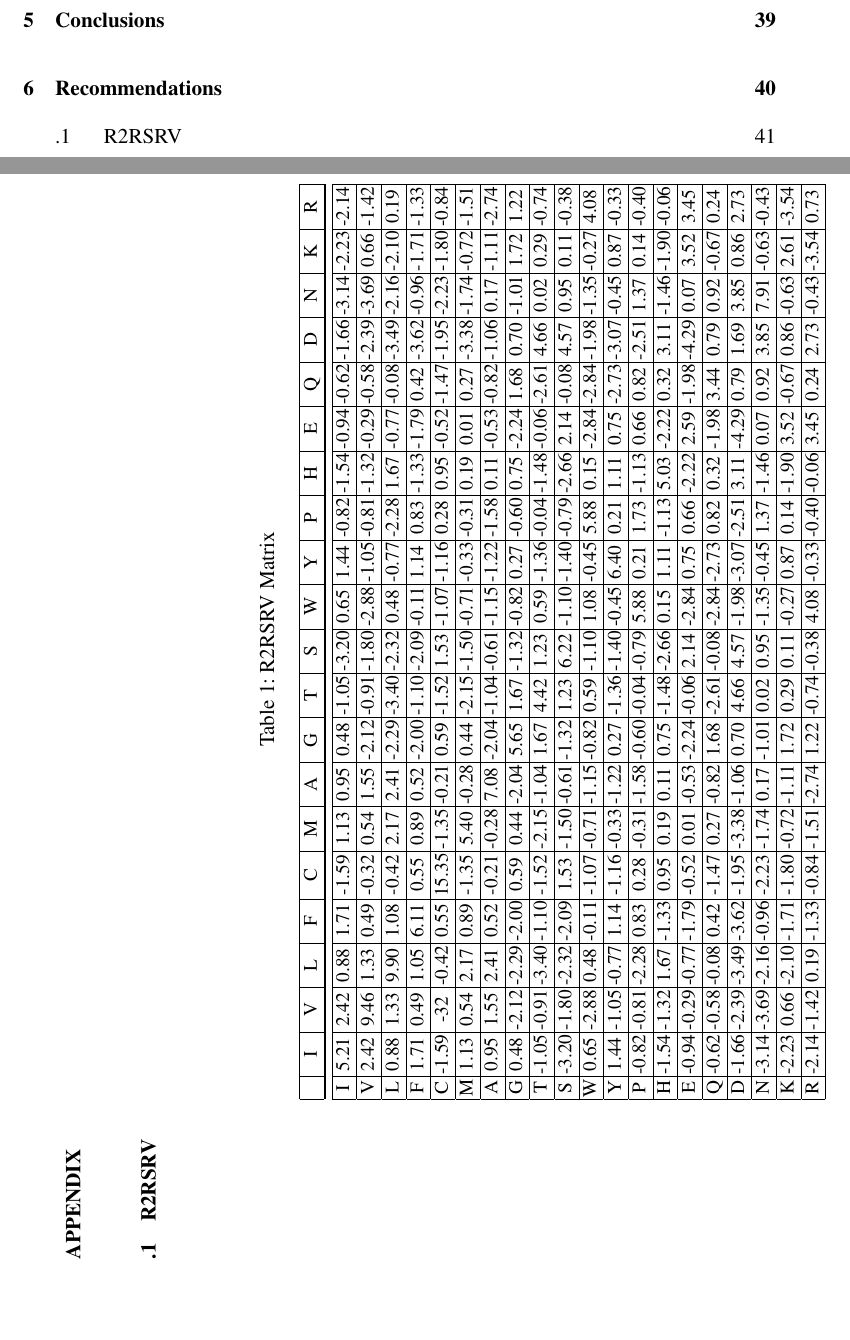
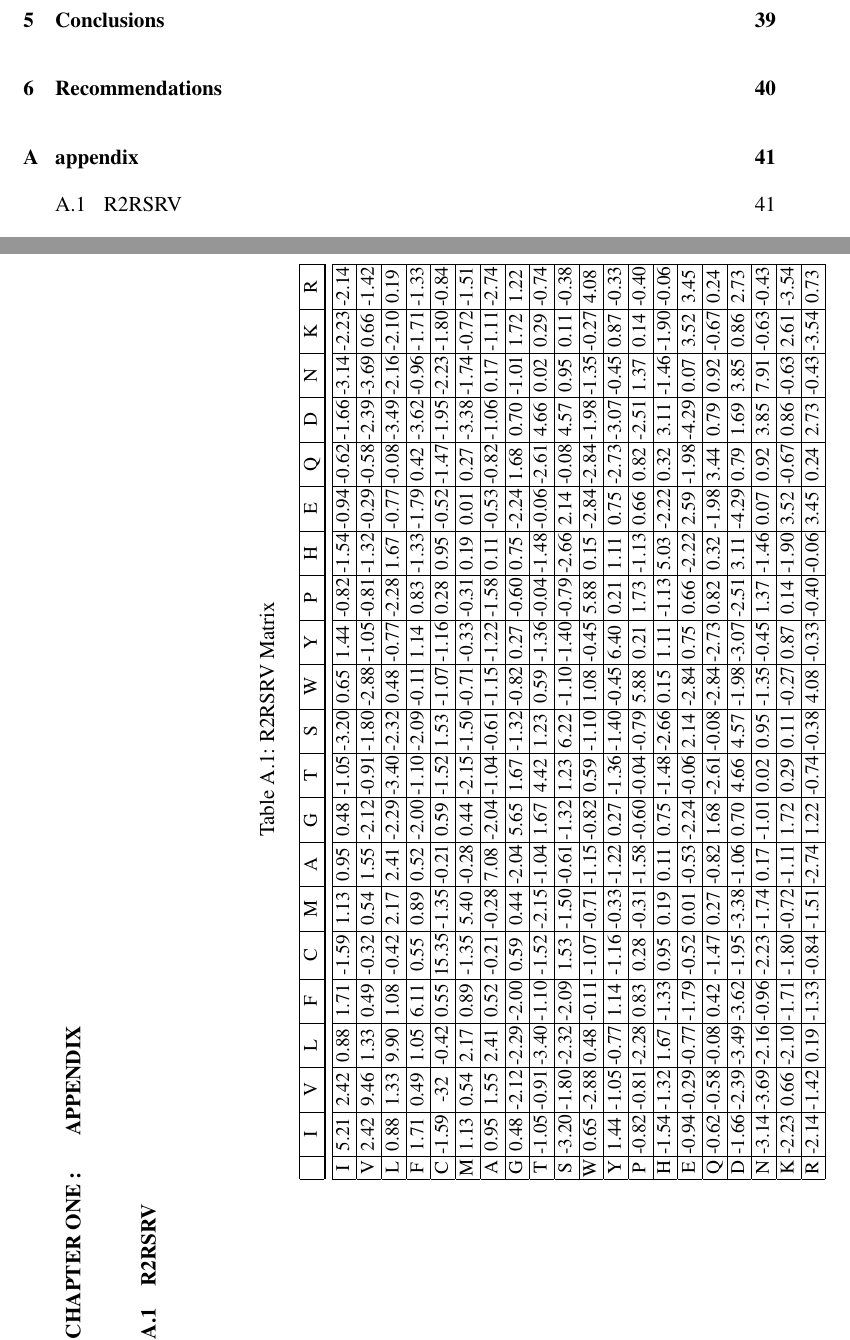
Before and after one commit to anupadkh/thesis, a LaTeX thesis (main.tex, which reads backmatter/appendix/appendix.tex): two parts of pages 8 and 51 of 59, joined at a grey line, cut so that both start at the same text, the shorter picture padded with empty space. Compiled offline with pdfLaTeX; a missing bibliography style is replaced by a similar one.

Commit message:
Finals Done

```diff
--- a/backmatter/appendix/appendix.tex
+++ b/backmatter/appendix/appendix.tex
@@ -1,6 +1,6 @@
 \begin{landscape}
 \appendix
-\chapter*{\uppercase{Appendix}}
+\chapter{appendix}
 \section{R2RSRV}
 \begin{table}[H]
     \centering
```
Also changed, not shown: main.gls (added), main.pdf, 3 other files.
